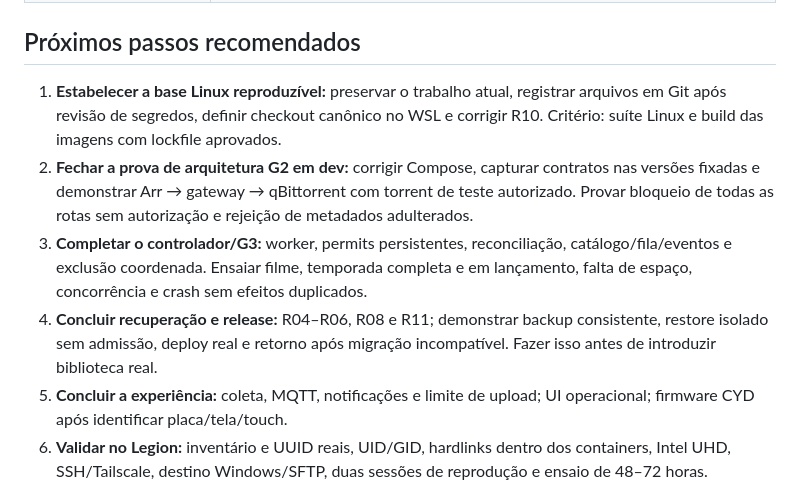
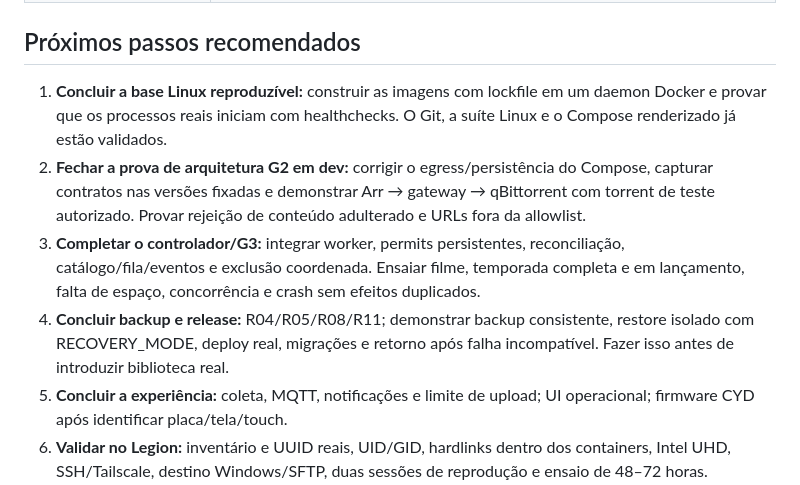
Before and after one commit to reisguilherme/homelab-mediaserver, a Markdown page: docs/evidence/2026-09-22-implementation-review.md, the part around the change. Rendered like a GitHub page.

Commit message:
Refresh implementation review next steps

```diff
--- a/docs/evidence/2026-09-22-implementation-review.md
+++ b/docs/evidence/2026-09-22-implementation-review.md
@@ -140,10 +140,10 @@ Acao: separar relatorios fixture dos reais, classificar cada observacao como rep
 
 ## Próximos passos recomendados
 
-1. **Estabelecer a base Linux reproduzível:** preservar o trabalho atual, registrar arquivos em Git após revisão de segredos, definir checkout canônico no WSL e corrigir R10. Critério: suíte Linux e build das imagens com lockfile aprovados.
-2. **Fechar a prova de arquitetura G2 em dev:** corrigir Compose, capturar contratos nas versões fixadas e demonstrar Arr → gateway → qBittorrent com torrent de teste autorizado. Provar bloqueio de todas as rotas sem autorização e rejeição de metadados adulterados.
-3. **Completar o controlador/G3:** worker, permits persistentes, reconciliação, catálogo/fila/eventos e exclusão coordenada. Ensaiar filme, temporada completa e em lançamento, falta de espaço, concorrência e crash sem efeitos duplicados.
-4. **Concluir recuperação e release:** R04–R06, R08 e R11; demonstrar backup consistente, restore isolado sem admissão, deploy real e retorno após migração incompatível. Fazer isso antes de introduzir biblioteca real.
+1. **Concluir a base Linux reproduzível:** construir as imagens com lockfile em um daemon Docker e provar que os processos reais iniciam com healthchecks. O Git, a suíte Linux e o Compose renderizado já estão validados.
+2. **Fechar a prova de arquitetura G2 em dev:** corrigir o egress/persistência do Compose, capturar contratos nas versões fixadas e demonstrar Arr → gateway → qBittorrent com torrent de teste autorizado. Provar rejeição de conteúdo adulterado e URLs fora da allowlist.
+3. **Completar o controlador/G3:** integrar worker, permits persistentes, reconciliação, catálogo/fila/eventos e exclusão coordenada. Ensaiar filme, temporada completa e em lançamento, falta de espaço, concorrência e crash sem efeitos duplicados.
+4. **Concluir backup e release:** R04/R05/R08/R11; demonstrar backup consistente, restore isolado com RECOVERY_MODE, deploy real, migrações e retorno após falha incompatível. Fazer isso antes de introduzir biblioteca real.
 5. **Concluir a experiência:** coleta, MQTT, notificações e limite de upload; UI operacional; firmware CYD após identificar placa/tela/touch.
 6. **Validar no Legion:** inventário e UUID reais, UID/GID, hardlinks dentro dos containers, Intel UHD, SSH/Tailscale, destino Windows/SFTP, duas sessões de reprodução e ensaio de 48–72 horas. Preencher A01–A34 com data, versão e evidência.
 
```
